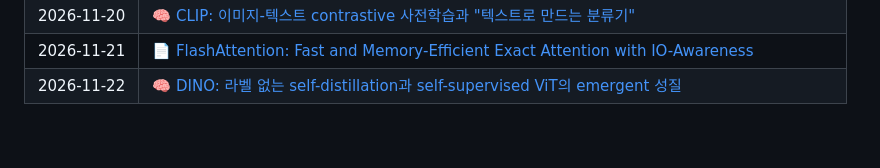
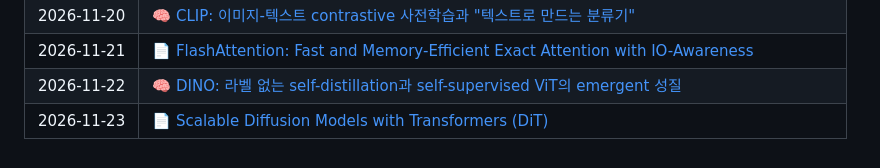
Before and after one commit to dain77-d/ai-study-log, a Markdown page: README.md, the part around the change. Drawn GitHub-style.

Commit message:
2026-11-23: Scalable Diffusion Models with Transformers (DiT)

```diff
--- a/README.md
+++ b/README.md
@@ -21,4 +21,5 @@
 | 2026&#8209;11&#8209;20 | 🧠 [CLIP: 이미지-텍스트 contrastive 사전학습과 "텍스트로 만드는 분류기"](concepts/2026-11-20.md) |
 | 2026&#8209;11&#8209;21 | 📄 [FlashAttention: Fast and Memory-Efficient Exact Attention with IO-Awareness](papers/2026-11-21.md) |
 | 2026&#8209;11&#8209;22 | 🧠 [DINO: 라벨 없는 self-distillation과 self-supervised ViT의 emergent 성질](concepts/2026-11-22.md) |
+| 2026&#8209;11&#8209;23 | 📄 [Scalable Diffusion Models with Transformers (DiT)](papers/2026-11-23.md) |
 <!-- LOG:END -->
```
Also changed, not shown: papers/2026-11-23.md (added, +200 -0 lines), papers/img/2026-11-23-block-ablation.png (added), papers/img/2026-11-23-gflops-fid.png (added).
